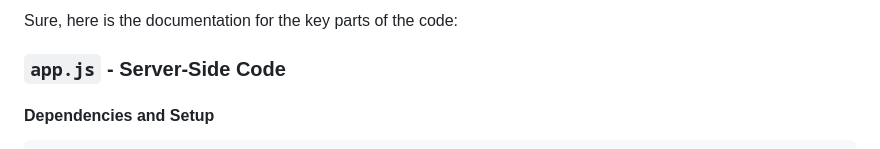
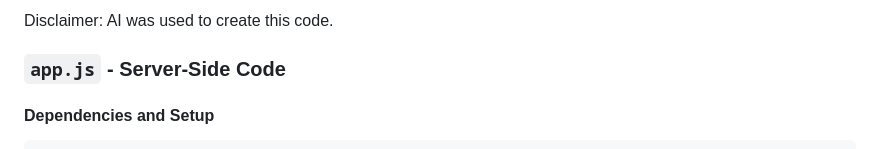
Before and after one commit to unterbergp/pyusd-arcade-demo, a Markdown page: codedoc.md, the part around the change. GitHub-like rendering.

Commit message:
Update codedoc.md
Signed-off-by: unterbergp <84515178+unterbergp@users.noreply.github.com>

```diff
--- a/codedoc.md
+++ b/codedoc.md
@@ -1,4 +1,4 @@
-Sure, here is the documentation for the key parts of the code:
+Disclaimer: AI was used to create this code.
 
 ### `app.js` - Server-Side Code
 
```
